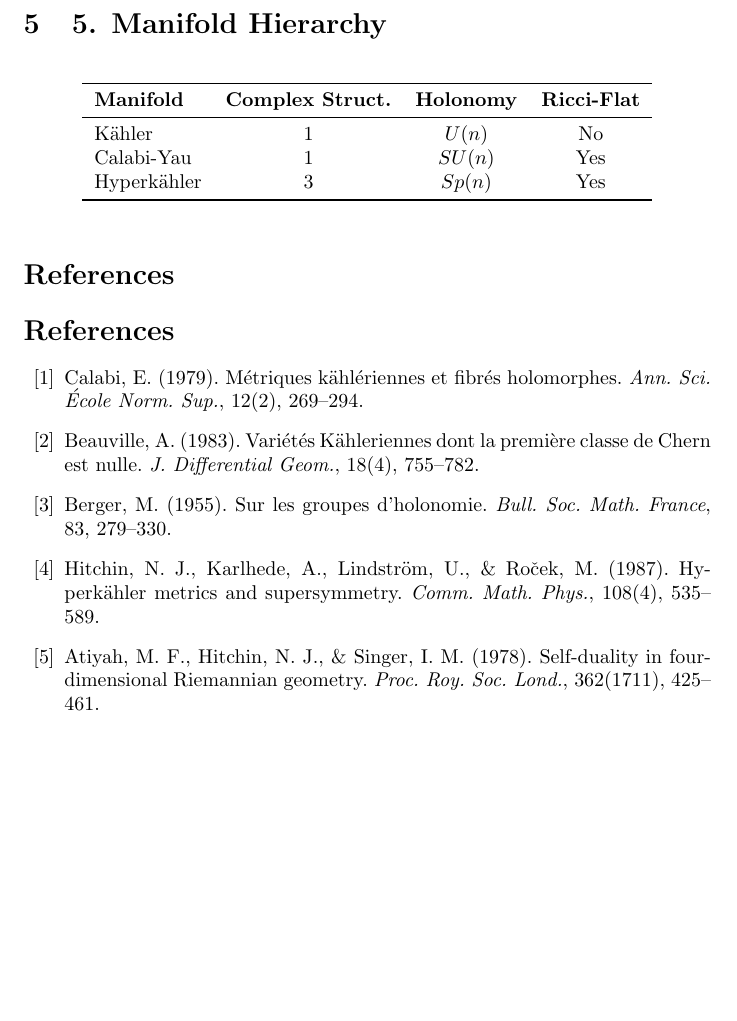
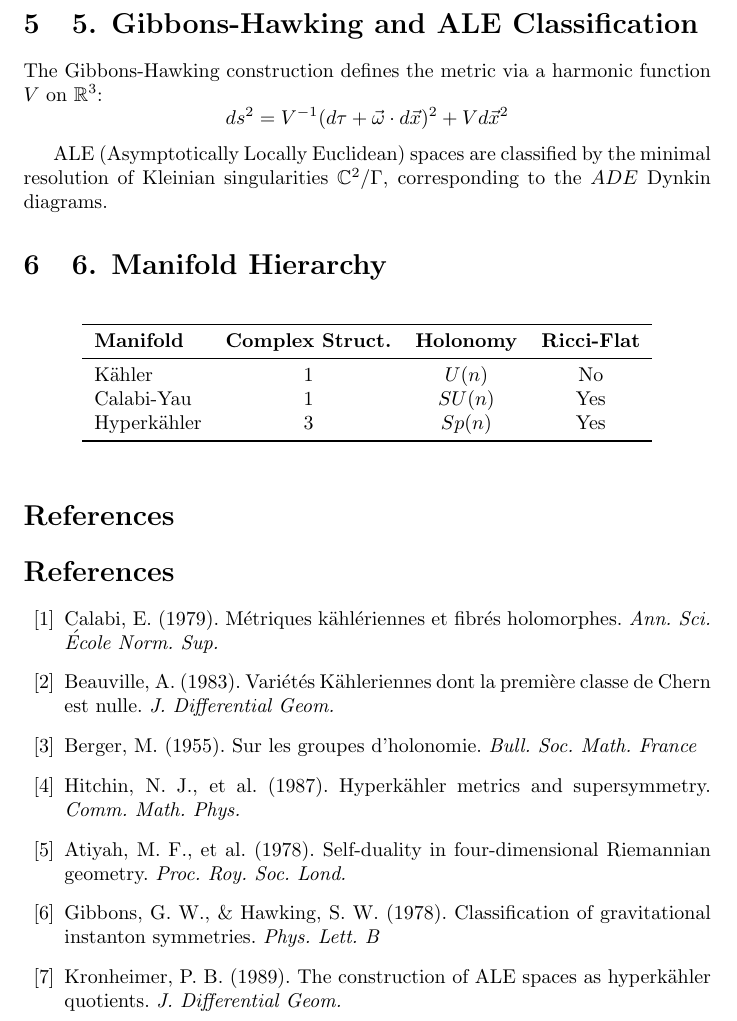
Before and after one commit to subunits/TransmutationEngine, a LaTeX document (Hyperkähler.tex): part of page 2 of 2, cut at the place of the change, the shorter picture padded with empty space. Compiled offline with pdfLaTeX.

Commit message:
Expand Hyperkähler.tex with new sections and references
Added sections on the Hyperkähler quotient and Gibbons-Hawking classification, including relevant equations and references.

```diff
--- a/Hyperkähler.tex
+++ b/Hyperkähler.tex
@@ -29,7 +29,14 @@ The space $Z$ is a complex manifold, and the fibers of $p: Z \to \mathbb{CP}^1$
 Let $G$ act on $M$ preserving the triplet $(I, J, K)$ with hyper-moment map $\mu = (\mu_I, \mu_J, \mu_K)$. The quotient is:
 \[ M /// G = \mu^{-1}(0, 0, 0) / G \]
 
-\section{5. Manifold Hierarchy}
+\section{5. Gibbons-Hawking and ALE Classification}
+The Gibbons-Hawking construction defines the metric via a harmonic function $V$ on $\mathbb{R}^3$:
+\[ ds^2 = V^{-1}(d\tau + \vec{\omega} \cdot d\vec{x})^2 + V d\vec{x}^2 \]
+
+ALE (Asymptotically Locally Euclidean) spaces are classified by the minimal resolution of Kleinian singularities $\mathbb{C}^2/\Gamma$, corresponding to the $ADE$ Dynkin diagrams.
+
+
+\section{6. Manifold Hierarchy}
 \begin{table}[h!]
 \centering
 \begin{tabular}{lccc}
@@ -45,11 +52,13 @@ Hyperkähler & 3 & $Sp(n)$ & Yes \\
 
 \section*{References}
 \begin{thebibliography}{99}
-\bibitem{Calabi79} Calabi, E. (1979). Métriques kählériennes et fibrés holomorphes. \emph{Ann. Sci. École Norm. Sup.}, 12(2), 269--294.
-\bibitem{Beauville83} Beauville, A. (1983). Variétés Kähleriennes dont la première classe de Chern est nulle. \emph{J. Differential Geom.}, 18(4), 755--782.
-\bibitem{Berger55} Berger, M. (1955). Sur les groupes d'holonomie. \emph{Bull. Soc. Math. France}, 83, 279--330.
-\bibitem{HKLR87} Hitchin, N. J., Karlhede, A., Lindström, U., \& Roček, M. (1987). Hyperkähler metrics and supersymmetry. \emph{Comm. Math. Phys.}, 108(4), 535--589.
-\bibitem{AHS78} Atiyah, M. F., Hitchin, N. J., \& Singer, I. M. (1978). Self-duality in four-dimensional Riemannian geometry. \emph{Proc. Roy. Soc. Lond.}, 362(1711), 425--461.
+\bibitem{Calabi79} Calabi, E. (1979). Métriques kählériennes et fibrés holomorphes. \emph{Ann. Sci. École Norm. Sup.}
+\bibitem{Beauville83} Beauville, A. (1983). Variétés Kähleriennes dont la première classe de Chern est nulle. \emph{J. Differential Geom.}
+\bibitem{Berger55} Berger, M. (1955). Sur les groupes d'holonomie. \emph{Bull. Soc. Math. France}
+\bibitem{HKLR87} Hitchin, N. J., et al. (1987). Hyperkähler metrics and supersymmetry. \emph{Comm. Math. Phys.}
+\bibitem{AHS78} Atiyah, M. F., et al. (1978). Self-duality in four-dimensional Riemannian geometry. \emph{Proc. Roy. Soc. Lond.}
+\bibitem{GH78} Gibbons, G. W., \& Hawking, S. W. (1978). Classification of gravitational instanton symmetries. \emph{Phys. Lett. B}
+\bibitem{Kronheimer89} Kronheimer, P. B. (1989). The construction of ALE spaces as hyperkähler quotients. \emph{J. Differential Geom.}
 \end{thebibliography}
 
 \end{document}
```
Also changed, not shown: Hyperkähler.tex (2 more changed lines).
